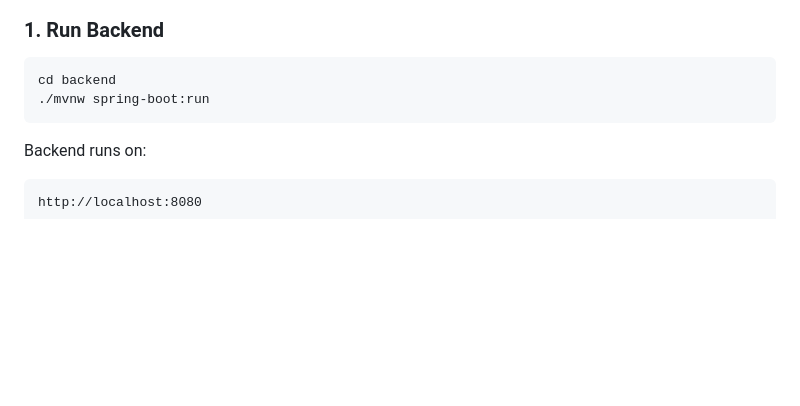
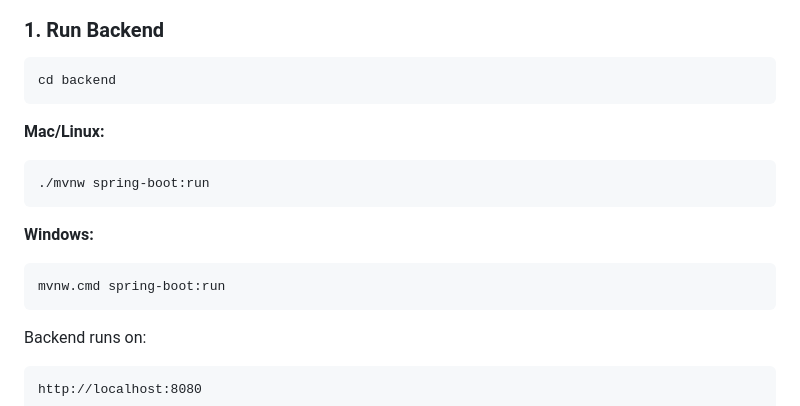
Before and after one commit to AmberErinLi/workout-tracker, a Markdown page: README.md, the part around the change. Rendered like a GitHub page; blank space fills up the shorter version.

Commit message:
Add instructions for running backend on Mac/Linux and Windows

````diff
--- a/README.md
+++ b/README.md
@@ -90,7 +90,14 @@ backend/
 
 ```bash
 cd backend
+```
+**Mac/Linux:**
+```bash
 ./mvnw spring-boot:run
+```
+**Windows:**
+```bash
+mvnw.cmd spring-boot:run
 ```
 Backend runs on:
 ```
````
